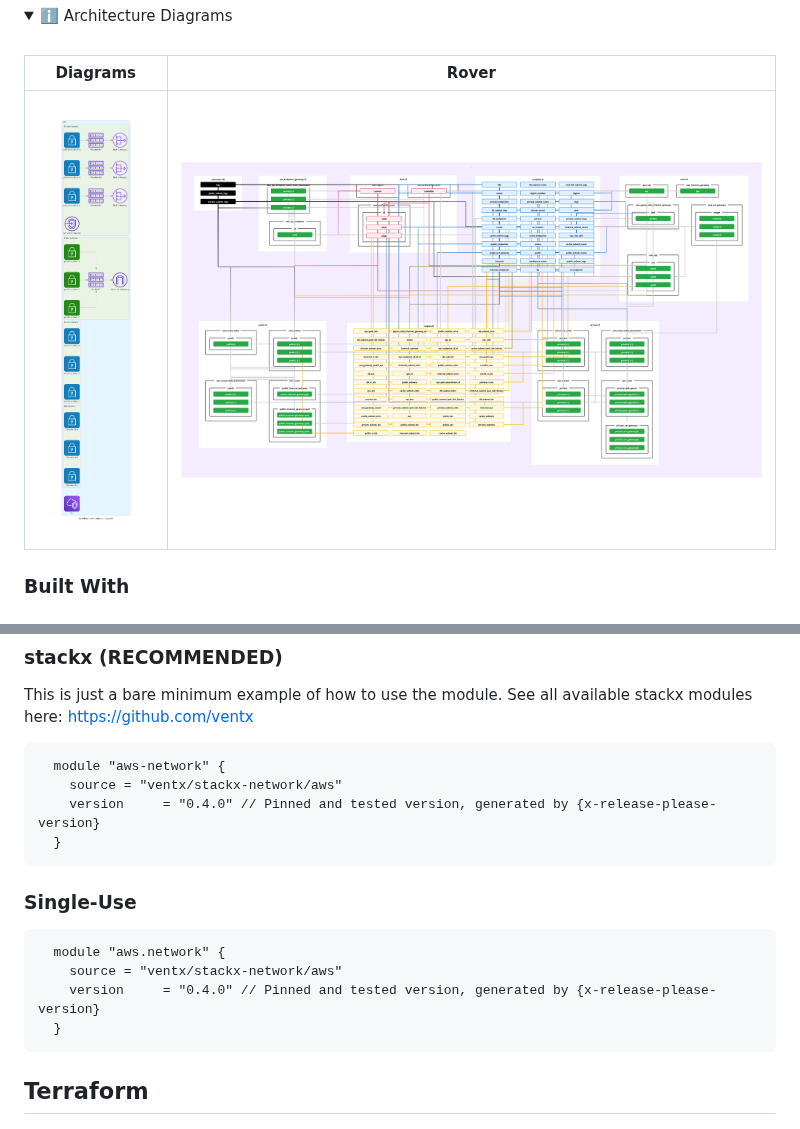
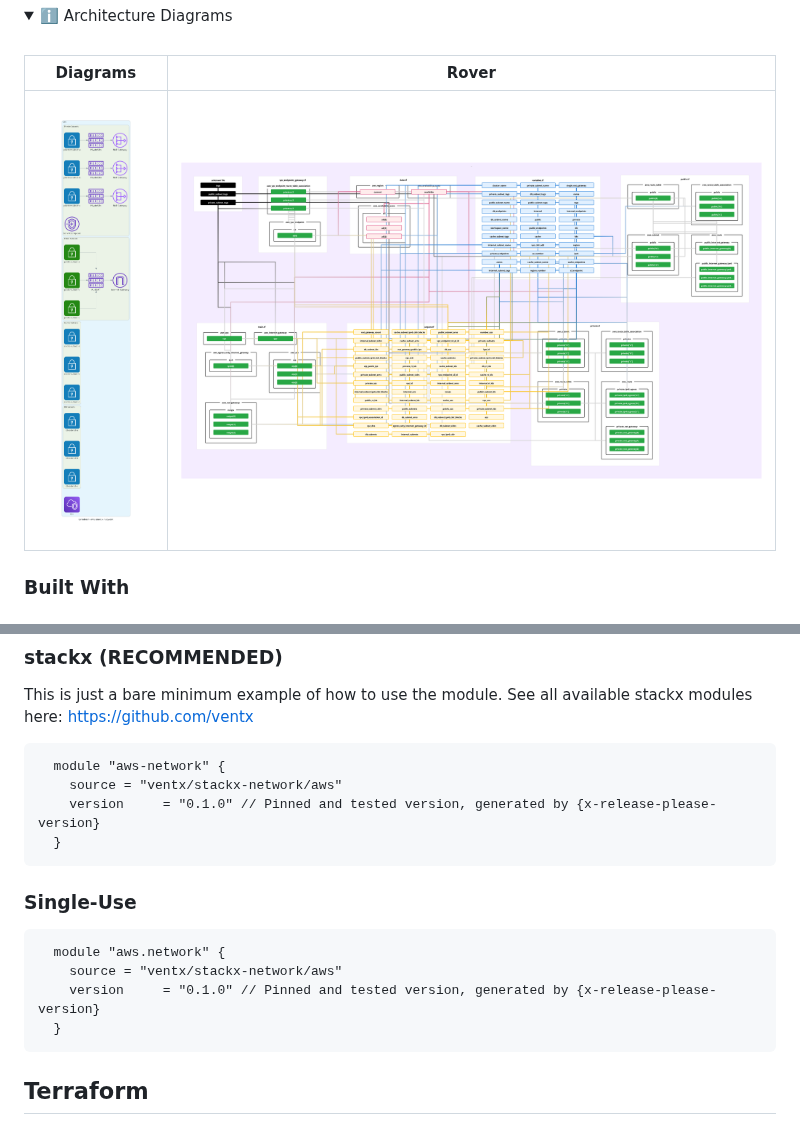
Before and after one commit to ventx/terraform-aws-stackx-network, a Markdown page: README.md, 2 parts joined by grey strips. Drawn GitHub-style; pictures changed too: docs/images/screenshot2.png; folded sections open.

Commit message:
terraform-docs: automated action

````diff
--- a/README.md
+++ b/README.md
@@ -108,7 +108,7 @@ See all available stackx modules here: https://github.com/ventx
 ```hcl
   module "aws-network" {
     source = "ventx/stackx-network/aws"
-    version     = "0.4.0" // Pinned and tested version, generated by {x-release-please-version}
+    version     = "0.1.0" // Pinned and tested version, generated by {x-release-please-version}
   }
 ```
 
@@ -117,7 +117,7 @@ See all available stackx modules here: https://github.com/ventx
 ```hcl
   module "aws.network" {
     source = "ventx/stackx-network/aws"
-    version     = "0.4.0" // Pinned and tested version, generated by {x-release-please-version}
+    version     = "0.1.0" // Pinned and tested version, generated by {x-release-please-version}
   }
 ```
 
````
Also changed, not shown: 1 other file.
